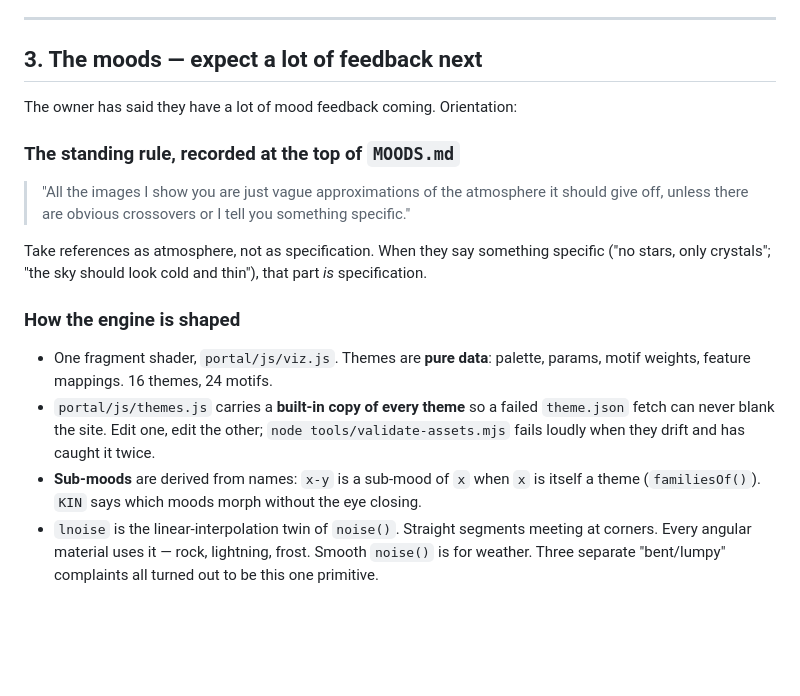
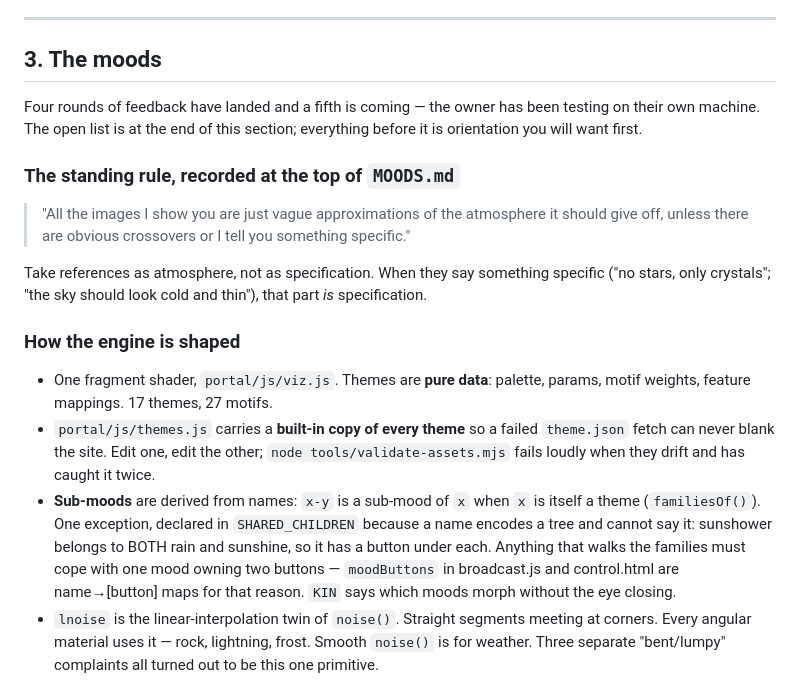
Before and after one commit to kaekaelyn/music-is-magic, a Markdown page: HANDOFF.md, the part around one of its changes. GitHub-like rendering; blank space fills up the shorter version.

```diff
--- a/HANDOFF.md
+++ b/HANDOFF.md
@@ -173,9 +173,11 @@ available in `portal/js/viz.js`:
 
 ---
 
-## 3. The moods — expect a lot of feedback next
+## 3. The moods
 
-The owner has said they have a lot of mood feedback coming. Orientation:
+Four rounds of feedback have landed and a fifth is coming — the owner has been
+testing on their own machine. The open list is at the end of this section;
+everything before it is orientation you will want first.
 
 ### The standing rule, recorded at the top of `MOODS.md`
 
@@ -190,14 +192,18 @@ that part *is* specification.
 ### How the engine is shaped
 
 - One fragment shader, `portal/js/viz.js`. Themes are **pure data**: palette,
-  params, motif weights, feature mappings. 16 themes, 24 motifs.
+  params, motif weights, feature mappings. 17 themes, 27 motifs.
 - `portal/js/themes.js` carries a **built-in copy of every theme** so a failed
   `theme.json` fetch can never blank the site. Edit one, edit the other;
   `node tools/validate-assets.mjs` fails loudly when they drift and has caught
   it twice.
 - **Sub-moods** are derived from names: `x-y` is a sub-mood of `x` when `x` is
-  itself a theme (`familiesOf()`). `KIN` says which moods morph without the
-  eye closing.
+  itself a theme (`familiesOf()`). One exception, declared in `SHARED_CHILDREN`
+  because a name encodes a tree and cannot say it: sunshower belongs to BOTH
+  rain and sunshine, so it has a button under each. Anything that walks the
+  families must cope with one mood owning two buttons — `moodButtons` in
+  broadcast.js and control.html are name→[button] maps for that reason.
+  `KIN` says which moods morph without the eye closing.
 - `lnoise` is the linear-interpolation twin of `noise()`. Straight segments
   meeting at corners. Every angular material uses it — rock, lightning, frost.
   Smooth `noise()` is for weather. Three separate "bent/lumpy" complaints all
```
Also changed, not shown: other parts of HANDOFF.md (+73 -43 lines).
